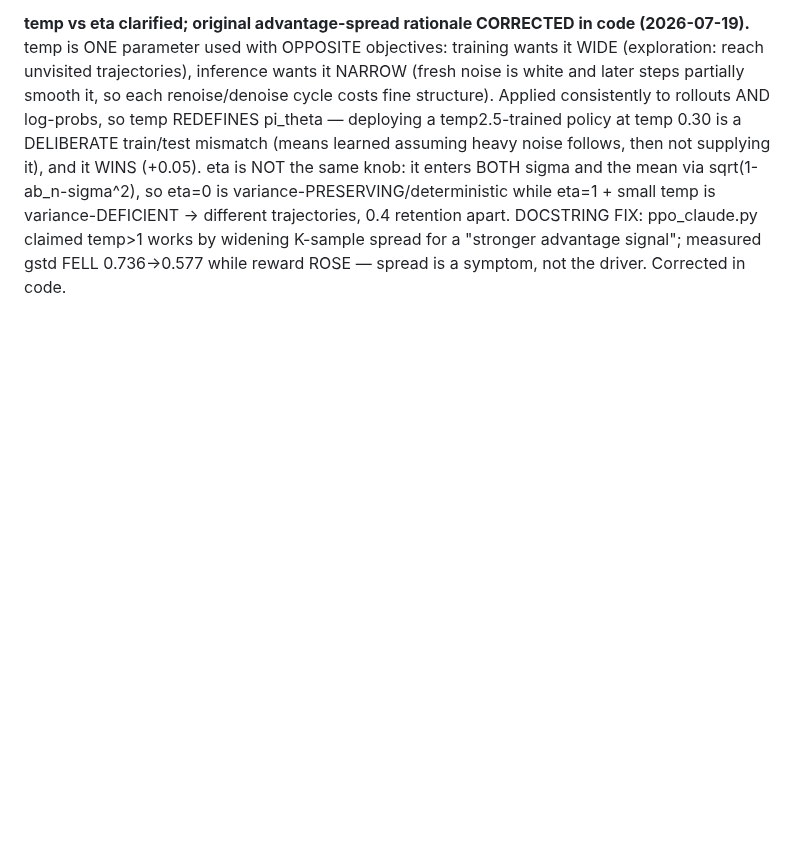
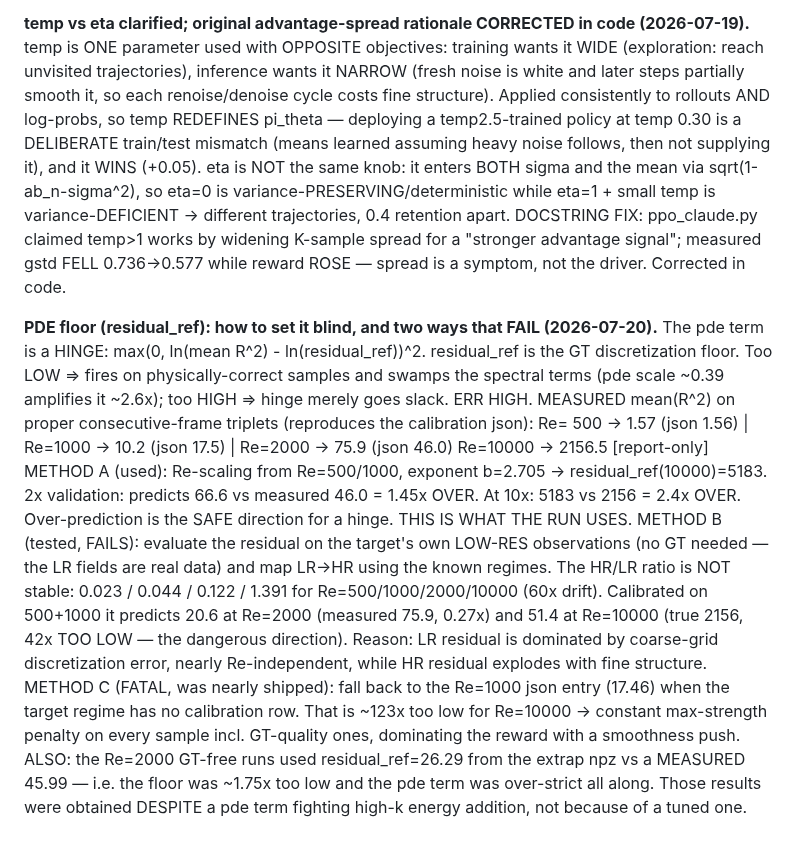
Before and after one commit to RomainHautier/ddpm-in-jax, a Markdown page: docs/ddpo_backlog.md, the part around the change. GitHub-like rendering; blank space fills up the shorter version.

Commit message:
docs(ddpo): how to set the PDE floor blind — Re-scaling works, LR-observation mapping fails 42x
Co-Authored-By: Claude Opus 4.8 <noreply@anthropic.com>

```diff
--- a/docs/ddpo_backlog.md
+++ b/docs/ddpo_backlog.md
@@ -462,3 +462,26 @@ sqrt(1-ab_n-sigma^2), so eta=0 is variance-PRESERVING/deterministic while eta=1
 variance-DEFICIENT -> different trajectories, 0.4 retention apart. DOCSTRING FIX: ppo_claude.py
 claimed temp>1 works by widening K-sample spread for a "stronger advantage signal"; measured gstd
 FELL 0.736->0.577 while reward ROSE — spread is a symptom, not the driver. Corrected in code.
+
+**PDE floor (residual_ref): how to set it blind, and two ways that FAIL (2026-07-20).**
+The pde term is a HINGE: max(0, ln(mean R^2) - ln(residual_ref))^2. residual_ref is the GT
+discretization floor. Too LOW => fires on physically-correct samples and swamps the spectral terms
+(pde scale ~0.39 amplifies it ~2.6x); too HIGH => hinge merely goes slack. ERR HIGH.
+MEASURED mean(R^2) on proper consecutive-frame triplets (reproduces the calibration json):
+  Re= 500 -> 1.57 (json 1.56) | Re=1000 -> 10.2 (json 17.5) | Re=2000 -> 75.9 (json 46.0)
+  Re=10000 -> 2156.5  [report-only]
+METHOD A (used): Re-scaling from Re=500/1000, exponent b=2.705 -> residual_ref(10000)=5183.
+  2x validation: predicts 66.6 vs measured 46.0 = 1.45x OVER. At 10x: 5183 vs 2156 = 2.4x OVER.
+  Over-prediction is the SAFE direction for a hinge. THIS IS WHAT THE RUN USES.
+METHOD B (tested, FAILS): evaluate the residual on the target's own LOW-RES observations (no GT
+  needed — the LR fields are real data) and map LR->HR using the known regimes. The HR/LR ratio is
+  NOT stable: 0.023 / 0.044 / 0.122 / 1.391 for Re=500/1000/2000/10000 (60x drift). Calibrated on
+  500+1000 it predicts 20.6 at Re=2000 (measured 75.9, 0.27x) and 51.4 at Re=10000 (true 2156,
+  42x TOO LOW — the dangerous direction). Reason: LR residual is dominated by coarse-grid
+  discretization error, nearly Re-independent, while HR residual explodes with fine structure.
+METHOD C (FATAL, was nearly shipped): fall back to the Re=1000 json entry (17.46) when the target
+  regime has no calibration row. That is ~123x too low for Re=10000 -> constant max-strength
+  penalty on every sample incl. GT-quality ones, dominating the reward with a smoothness push.
+ALSO: the Re=2000 GT-free runs used residual_ref=26.29 from the extrap npz vs a MEASURED 45.99 —
+i.e. the floor was ~1.75x too low and the pde term was over-strict all along. Those results were
+obtained DESPITE a pde term fighting high-k energy addition, not because of a tuned one.
```
